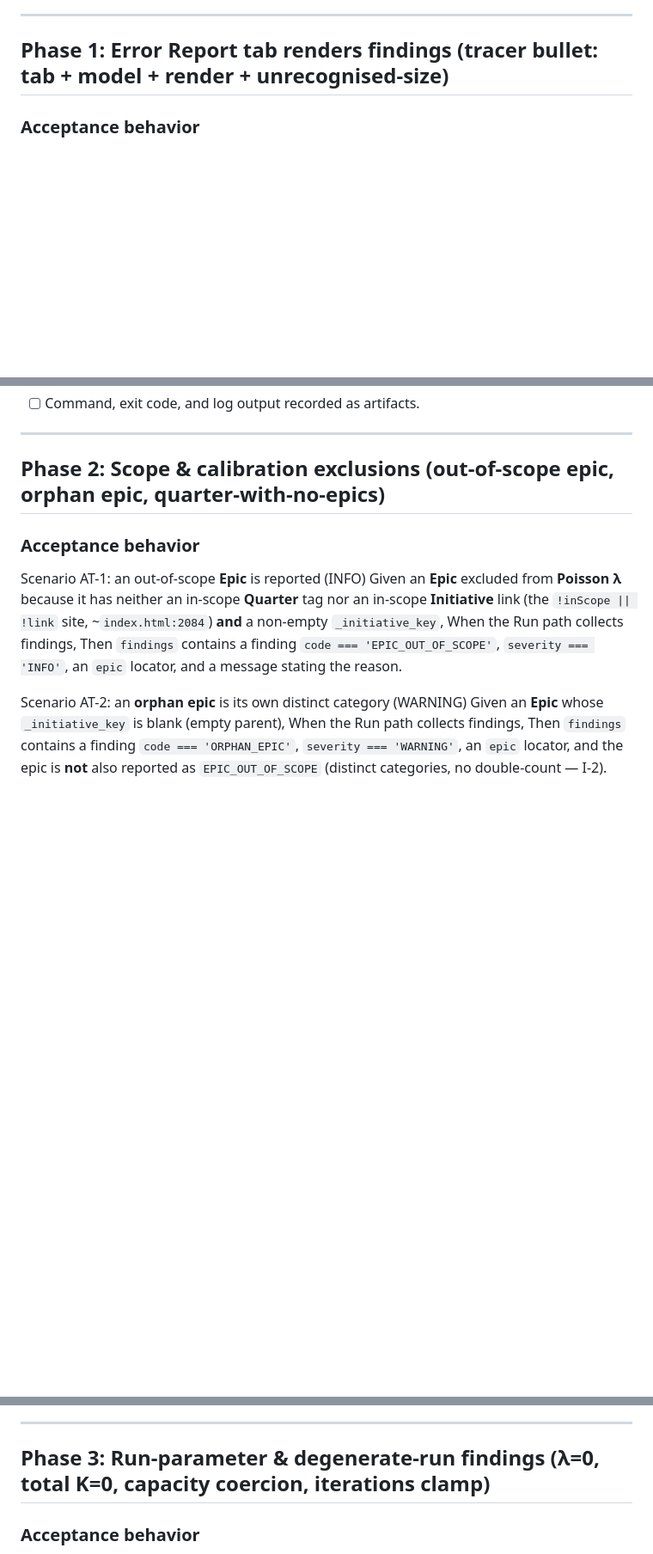
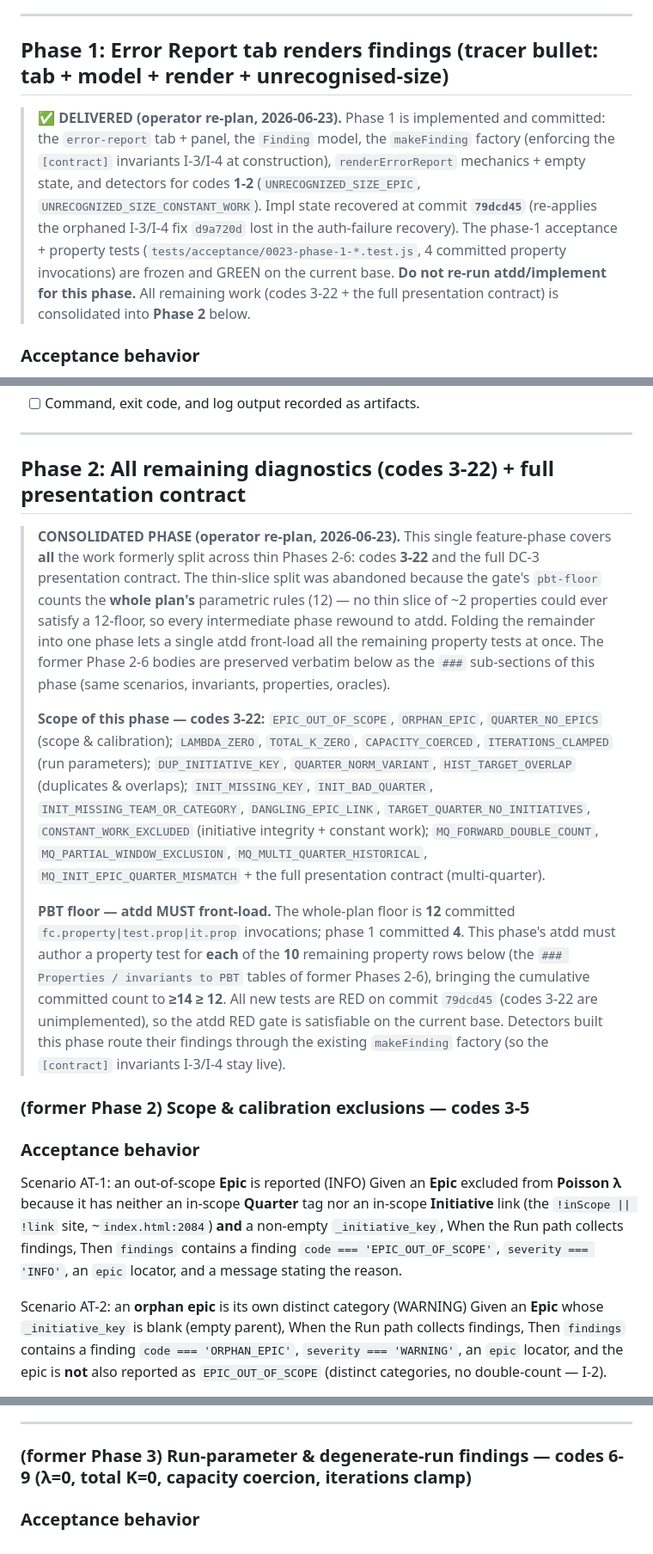
Before and after one commit to goossaert/software-effort-simulator, a Markdown page: docs/plans/0023-error-report-tab.md, 3 parts joined by grey strips. Shown at 86% size. GitHub-like rendering; blank space fills up the shorter version.

Commit message:
chore(backlog): 0023 re-plan remaining codes 3-22 as single phase 2; unblock atdd
Human chose 're-plan the remaining work'. Resolves the handover-08 atdd deadlock
(post-impl base + whole-plan pbt-floor vs thin slices):

- Consolidate former thin Phases 2-6 into a single Phase 2 (codes 3-22 + full
  presentation). Former phase bodies preserved verbatim as ### sub-sections; the
  12 PBT property rows unchanged. Phase 1 (codes 1-2) marked DELIVERED.
- index.md: stage=atdd, current_phase=2, total_phases=2, status=ready,
  flagged_for_human=false, blocked_reason cleared, impl_commit=79dcd45,
  next_handover=handover-09-replan-p2.md.
- handover-09 instructs the Phase-2 atdd: author 0023-phase-2-* tests RED on base
  79dcd45 (codes 3-22 unimplemented), front-load all 10 remaining property tests
  (cumulative >=14 >= 12 floor), keep frozen phase-1 tests untouched.

Resume with bin/backlog-loop. A residual strategic decision (make pbt-floor
per-phase in the tooling) is documented for the human in the handover.

Co-Authored-By: Claude Opus 4.8 (1M context) <noreply@anthropic.com>

```diff
--- a/docs/plans/0023-error-report-tab.md
+++ b/docs/plans/0023-error-report-tab.md
@@ -267,6 +267,18 @@ freely, but these signatures are a contract:
 
 ## Phase 1: Error Report tab renders findings (tracer bullet: tab + model + render + unrecognised-size)
 
+> **✅ DELIVERED (operator re-plan, 2026-06-23).** Phase 1 is implemented and committed:
+> the `error-report` tab + panel, the `Finding` model, the `makeFinding` factory
+> (enforcing the `[contract]` invariants I-3/I-4 at construction), `renderErrorReport`
+> mechanics + empty state, and detectors for codes **1-2**
+> (`UNRECOGNIZED_SIZE_EPIC`, `UNRECOGNIZED_SIZE_CONSTANT_WORK`). Impl state recovered at
+> commit **`79dcd45`** (re-applies the orphaned I-3/I-4 fix `d9a720d` lost in the
+> auth-failure recovery). The phase-1 acceptance + property tests
+> (`tests/acceptance/0023-phase-1-*.test.js`, 4 committed property invocations) are
+> frozen and GREEN on the current base. **Do not re-run atdd/implement for this phase.**
+> All remaining work (codes 3-22 + the full presentation contract) is consolidated into
+> **Phase 2** below.
+
 ### Acceptance behavior
 
 Scenario AT-1: the Error Report tab is present and org stays the resting tab
@@ -470,7 +482,37 @@ After the test commit, the implementation session may NOT edit `tests/**`,
 
 ---
 
-## Phase 2: Scope & calibration exclusions (out-of-scope epic, orphan epic, quarter-with-no-epics)
+## Phase 2: All remaining diagnostics (codes 3-22) + full presentation contract
+
+> **CONSOLIDATED PHASE (operator re-plan, 2026-06-23).** This single feature-phase
+> covers **all** the work formerly split across thin Phases 2-6: codes **3-22** and the
+> full DC-3 presentation contract. The thin-slice split was abandoned because the gate's
+> `pbt-floor` counts the **whole plan's** parametric rules (12) — no thin slice of ~2
+> properties could ever satisfy a 12-floor, so every intermediate phase rewound to atdd.
+> Folding the remainder into one phase lets a single atdd front-load all the remaining
+> property tests at once. The former Phase 2-6 bodies are preserved verbatim below as the
+> `###` sub-sections of this phase (same scenarios, invariants, properties, oracles).
+>
+> **Scope of this phase — codes 3-22:** `EPIC_OUT_OF_SCOPE`, `ORPHAN_EPIC`,
+> `QUARTER_NO_EPICS` (scope & calibration); `LAMBDA_ZERO`, `TOTAL_K_ZERO`,
+> `CAPACITY_COERCED`, `ITERATIONS_CLAMPED` (run parameters); `DUP_INITIATIVE_KEY`,
+> `QUARTER_NORM_VARIANT`, `HIST_TARGET_OVERLAP` (duplicates & overlaps);
+> `INIT_MISSING_KEY`, `INIT_BAD_QUARTER`, `INIT_MISSING_TEAM_OR_CATEGORY`,
+> `DANGLING_EPIC_LINK`, `TARGET_QUARTER_NO_INITIATIVES`, `CONSTANT_WORK_EXCLUDED`
+> (initiative integrity + constant work); `MQ_FORWARD_DOUBLE_COUNT`,
+> `MQ_PARTIAL_WINDOW_EXCLUSION`, `MQ_MULTI_QUARTER_HISTORICAL`,
+> `MQ_INIT_EPIC_QUARTER_MISMATCH` + the full presentation contract (multi-quarter).
+>
+> **PBT floor — atdd MUST front-load.** The whole-plan floor is **12** committed
+> `fc.property|test.prop|it.prop` invocations; phase 1 committed **4**. This phase's atdd
+> must author a property test for **each** of the **10** remaining property rows below
+> (the `### Properties / invariants to PBT` tables of former Phases 2-6), bringing the
+> cumulative committed count to **≥14 ≥ 12**. All new tests are RED on commit `79dcd45`
+> (codes 3-22 are unimplemented), so the atdd RED gate is satisfiable on the current base.
+> Detectors built this phase route their findings through the existing `makeFinding`
+> factory (so the `[contract]` invariants I-3/I-4 stay live).
+
+### (former Phase 2) Scope & calibration exclusions — codes 3-5
 
 ### Acceptance behavior
 
@@ -591,7 +633,7 @@ As Phase 1 (`tests/**` etc. frozen after the test commit).
 
 ---
 
-## Phase 3: Run-parameter & degenerate-run findings (λ=0, total K=0, capacity coercion, iterations clamp)
+### (former Phase 3) Run-parameter & degenerate-run findings — codes 6-9 (λ=0, total K=0, capacity coercion, iterations clamp)
 
 ### Acceptance behavior
 
```
Also changed, not shown: other parts of docs/plans/0023-error-report-tab.md (+3 -3 lines), 2 other files.
